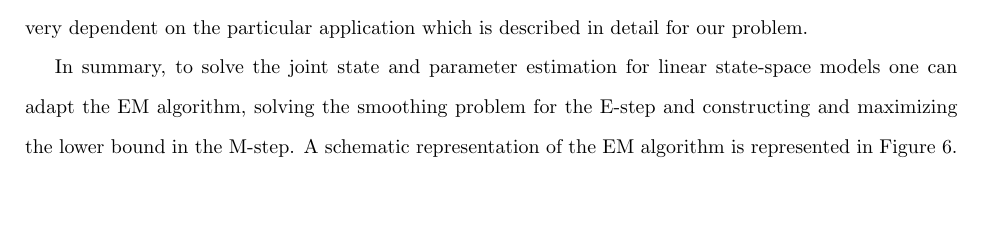
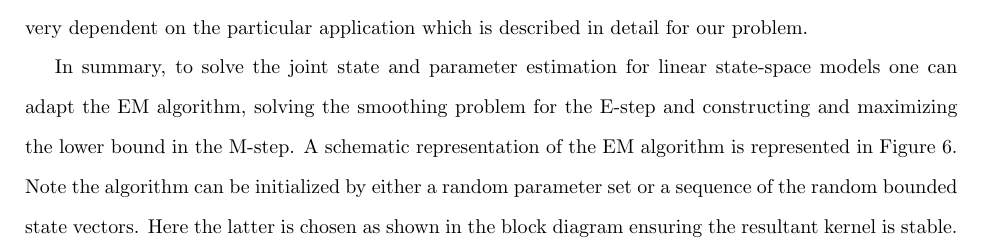
Before and after one commit to parhamaram/MRAIDE, a LaTeX paper (Multiresolution_framework/ltx/manuscript.tex): part of page 17 of 39, cut so that both start at the same text, the shorter picture padded with empty space. Compiled offline with pdfLaTeX.

Commit message:
edit to the em alg

```diff
--- a/Multiresolution_framework/ltx/manuscript.tex
+++ b/Multiresolution_framework/ltx/manuscript.tex
@@ -587,7 +587,7 @@ and the posterior distribution of the field over time.
 Both the E and the M steps of the EM algorithm find increasingly tighter lower bounds on the likelihood of the parameters so that, at convergence, the maximum of the bound corresponds to the maximum of the likelihood. For state-space models, the E-step corresponds to the smoothing problem which can be solved using the Rauch Tung Streibel (RTS) smoother \cite{RAUCH1965}. For the M-step, a lower bound on the likelihood function should be constructed where the steps needed
 to compute the required quantities are very dependent on the particular application which is described in detail for our problem.
 
-In summary, to solve the joint state and parameter estimation for linear state-space models one can adapt the EM algorithm, solving the smoothing problem for the E-step and constructing and maximizing the lower bound in the M-step. A schematic representation of the EM algorithm is represented in Figure~\ref{fig:EMBlockDiagram}.
+In summary, to solve the joint state and parameter estimation for linear state-space models one can adapt the EM algorithm, solving the smoothing problem for the E-step and constructing and maximizing the lower bound in the M-step. A schematic representation of the EM algorithm is represented in Figure~\ref{fig:EMBlockDiagram}. Note the algorithm can be initialized by either a random parameter set or a sequence of the random bounded state vectors. Here the latter is chosen as shown in the block diagram ensuring the resultant kernel is stable.
 \begin{figure}[!t]
 \centering
 \includegraphics[scale=1]{./Graph/EMBlockDiagram.pdf}
```
